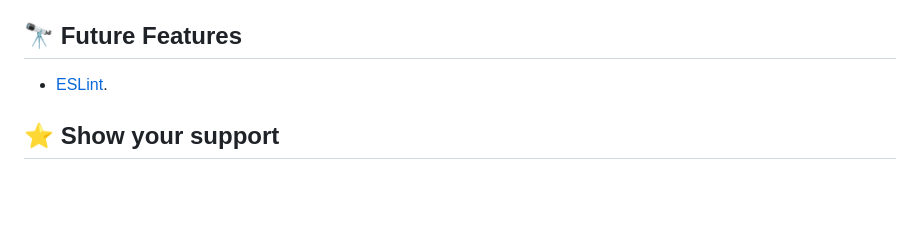
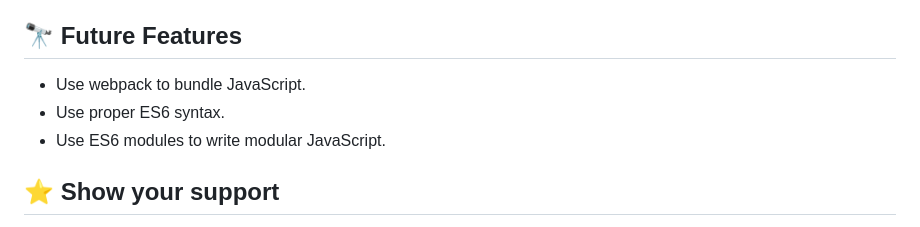
Before and after one commit to Gardimy/ES6_modules, a Markdown page: README.md, the part around the change. Rendered like a GitHub page; blank space fills up the shorter version.

```diff
--- a/README.md
+++ b/README.md
@@ -126,7 +126,9 @@ To run the linters before committing any changes to your code, execute the follo
 
 ## 🔭 Future Features <a name="future-features"></a>
 
-- [ESLint](https://eslint.org/).
+- Use webpack to bundle JavaScript.
+- Use proper ES6 syntax.
+- Use ES6 modules to write modular JavaScript.
 
 <!-- CONTRIBUTING -->
 
```
